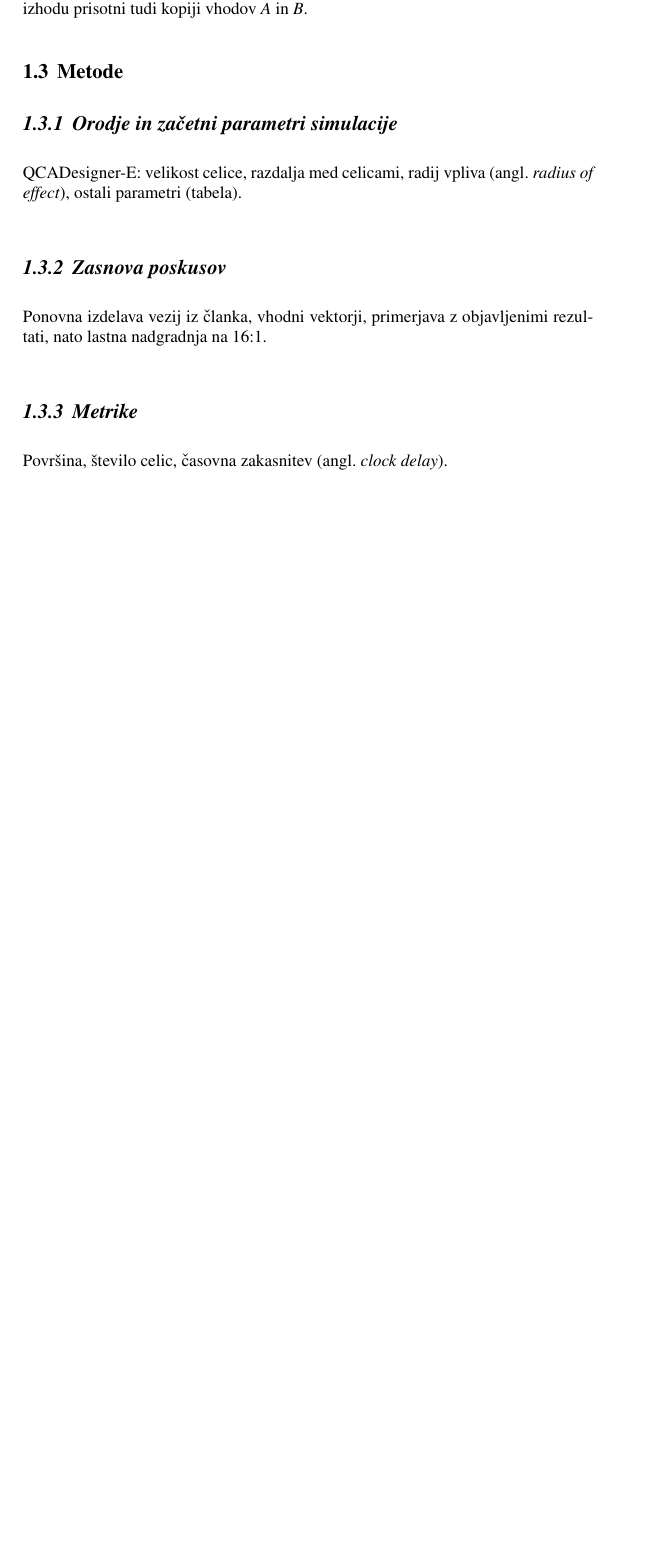
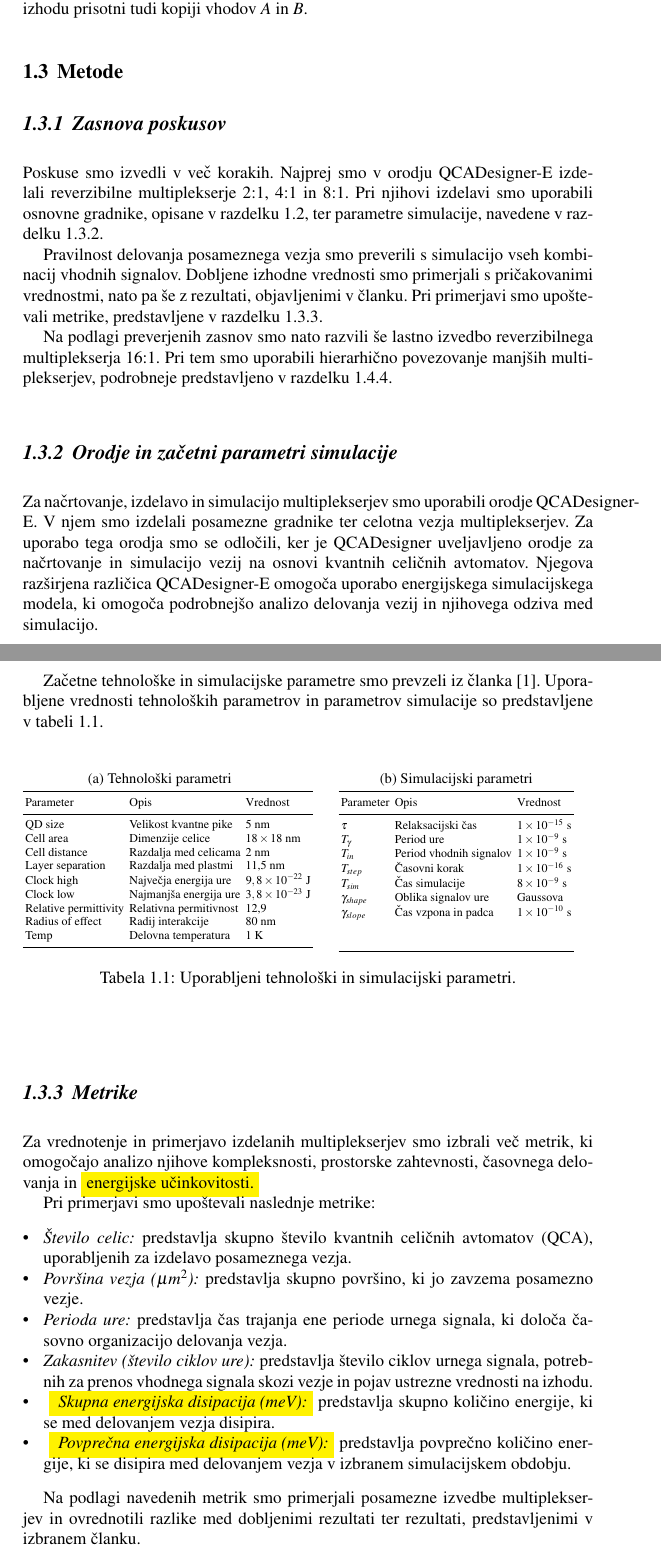
Before and after one commit to aljagaming/QCA-MUX, a LaTeX document (Latex/Skupina25/main.tex): part of page 4 of 7 before the commit and two parts of pages 4 and 5 of 9 after it, the two joined at a grey line, cut so that both start at the same text, the shorter picture padded with empty space. Compiled offline with pdfLaTeX.

Commit message:
add more text

```diff
--- a/Latex/Skupina25/main.tex
+++ b/Latex/Skupina25/main.tex
@@ -156,19 +156,98 @@ Sliki~\ref{g25:fig:majority}b in~\ref{g25:fig:majority}c prikazujeta, kako isto
 \section{Metode}
 \label{g25:sec:metode}
 
+\subsection{Zasnova poskusov}
+\label{g25:sec:poskusi}
+
+Poskuse smo izvedli v več korakih. Najprej smo v orodju QCADesigner-E izdelali reverzibilne multiplekserje 2:1, 4:1 in 8:1. Pri njihovi izdelavi smo uporabili osnovne gradnike, opisane v razdelku~\ref{g25:sec:gradniki}, ter parametre simulacije, navedene v razdelku~\ref{g25:sec:orodja}.
+
+Pravilnost delovanja posameznega vezja smo preverili s simulacijo vseh kombinacij vhodnih signalov. Dobljene izhodne vrednosti smo primerjali s pričakovanimi vrednostmi, nato pa še z rezultati, objavljenimi v članku. Pri primerjavi smo upoštevali metrike, predstavljene v razdelku~\ref{g25:sec:metrike}.
+
+Na podlagi preverjenih zasnov smo nato razvili še lastno izvedbo reverzibilnega multiplekserja 16:1. Pri tem smo uporabili hierarhično povezovanje manjših multiplekserjev, podrobneje predstavljeno v razdelku~\ref{g25:sec:mux16}.
+
 \subsection{Orodje in začetni parametri simulacije}
 \label{g25:sec:orodja}
-QCADesigner-E: velikost celice, razdalja med celicami, radij vpliva
-(angl.~\emph{radius of effect}), ostali parametri (tabela).
 
-\subsection{Zasnova poskusov}
-\label{g25:sec:poskusi}
-Ponovna izdelava vezij iz članka, vhodni vektorji, primerjava z objavljenimi
-rezultati, nato lastna nadgradnja na 16:1.
+Za načrtovanje, izdelavo in simulacijo multiplekserjev smo uporabili orodje QCADesigner-E. V njem smo izdelali posamezne gradnike ter celotna vezja multiplekserjev. Za uporabo tega orodja smo se odločili, ker je QCADesigner uveljavljeno orodje za načrtovanje in simulacijo vezij na osnovi kvantnih celičnih avtomatov. Njegova razširjena različica QCADesigner-E omogoča uporabo energijskega simulacijskega modela, ki omogoča podrobnejšo analizo delovanja vezij in njihovega odziva med simulacijo.
+
+Začetne tehnološke in simulacijske parametre smo prevzeli iz članka \cite{alharbi2024}. Uporabljene vrednosti tehnoloških parametrov in parametrov simulacije so predstavljene v tabeli \ref{tab:parametri}.
+
+
+\begin{table}[htbp]
+    \centering
+    \scriptsize
+
+    \begin{subtable}[t]{0.48\textwidth}
+        \centering
+        \caption{Tehnološki parametri}
+        \label{tab:tehnoloski}
+        \begin{tabular}{lll}
+            \toprule
+            Parameter & Opis & Vrednost \\
+            \midrule
+            QD size & Velikost kvantne pike & 5 nm \\
+            Cell area & Dimenzije celice & $18 \times 18$ nm \\
+            Cell distance & Razdalja med celicama & 2 nm \\
+            Layer separation & Razdalja med plastmi & 11,5 nm \\
+            Clock high & Največja energija ure & $9,8 \times 10^{-22}$ J \\
+            Clock low & Najmanjša energija ure & $3,8 \times 10^{-23}$ J \\
+            Relative permittivity & Relativna permitivnost & 12,9 \\
+            Radius of effect & Radij interakcije & 80 nm \\
+            Temp & Delovna temperatura & 1 K \\
+            \bottomrule
+        \end{tabular}
+    \end{subtable}
+    % \hspace{0.02\textwidth}
+    \hfill
+    \begin{subtable}[t]{0.48\textwidth}
+        \centering
+        \caption{Simulacijski parametri}
+        \label{tab:simulacijski}
+        \begin{tabular}{lll}
+            \toprule
+            Parameter & Opis & Vrednost \\
+            \midrule
+            $\tau$ & Relaksacijski čas & $1 \times 10^{-15}$ s \\
+            $T_{\gamma}$ & Period ure & $1 \times 10^{-9}$ s \\
+            $T_{in}$ & Period vhodnih signalov & $1 \times 10^{-9}$ s \\
+            $T_{step}$ & Časovni korak & $1 \times 10^{-16}$ s \\
+            $T_{sim}$ & Čas simulacije & $8 \times 10^{-9}$ s \\
+            $\gamma_{shape}$ & Oblika signalov ure & Gaussova \\
+            $\gamma_{slope}$ & Čas vzpona in padca & $1 \times 10^{-10}$ s \\
+            & & \\
+            & & \\
+            \bottomrule
+        \end{tabular}
+    \end{subtable}
+    \caption{Uporabljeni tehnološki in simulacijski parametri.}
+    \label{tab:parametri}
+\end{table}
 
 \subsection{Metrike}
 \label{g25:sec:metrike}
-Površina, število celic, časovna zakasnitev (angl.~\emph{clock delay}).
+
+Za vrednotenje in primerjavo izdelanih multiplekserjev smo izbrali več metrik, ki omogočajo analizo njihove kompleksnosti, prostorske zahtevnosti, časovnega delovanja in \colorbox{yellow}{energijske učinkovitosti.}
+
+Pri primerjavi smo upoštevali naslednje metrike:
+
+\begin{itemize}
+    \item \textit{Število celic:} predstavlja skupno število kvantnih celičnih avtomatov (QCA), uporabljenih za izdelavo posameznega vezja.
+
+    \item \textit{Površina vezja ($\mu m^2$):} predstavlja skupno površino, ki jo zavzema posamezno vezje.
+
+    \item \textit{Perioda ure:} predstavlja čas trajanja ene periode urnega signala, ki določa časovno organizacijo delovanja vezja.
+
+    \item \textit{Zakasnitev (število ciklov ure):} predstavlja število ciklov urnega signala, potrebnih za prenos vhodnega signala skozi vezje in pojav ustrezne vrednosti na izhodu.
+
+    \item \textit{
+        \colorbox{yellow}{
+            Skupna energijska disipacija (meV):}} predstavlja skupno količino energije, ki se med delovanjem vezja disipira.
+    \item \textit{
+        \colorbox{yellow}{
+        Povprečna energijska disipacija (meV):}} predstavlja povprečno količino energije, ki se disipira med delovanjem vezja v izbranem simulacijskem obdobju.
+\end{itemize}
+
+Na podlagi navedenih metrik smo primerjali posamezne izvedbe multiplekserjev in ovrednotili razlike med dobljenimi rezultati ter rezultati, predstavljenimi v izbranem članku.
 
 \section{Zaporedna gradnja multiplekserjev}
 \label{g25:sec:gradnja}
```
Also changed, not shown: Latex/Skupina25/main.tex (2 more changed lines).
